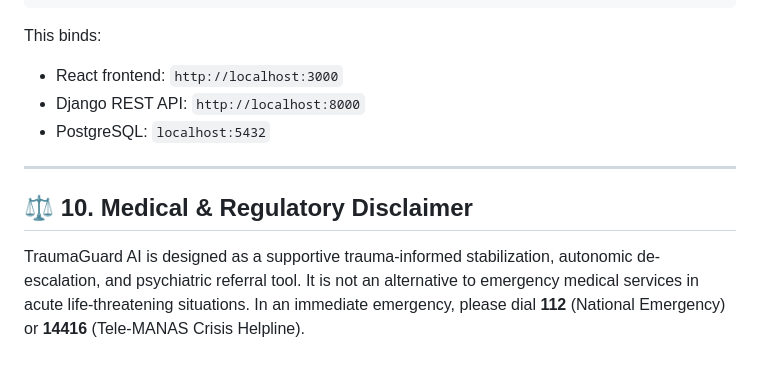
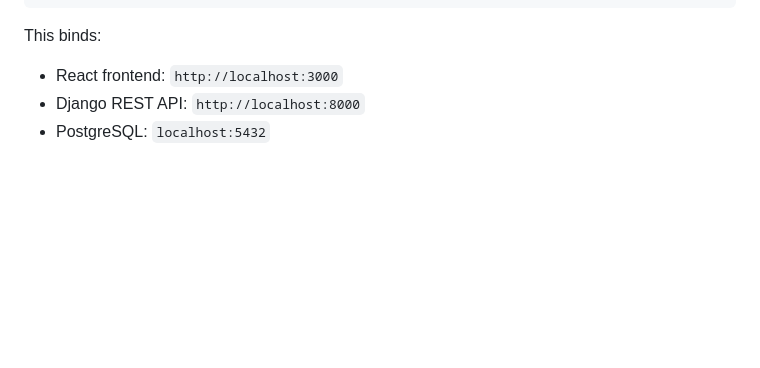
Before and after one commit to Lagu006/Lagu006-Detecting-Trauma-Symptoms-and-Connecting-Doctors-Using-Voice-and-Text-analysis-006, a Markdown page: README.md, the part around the change. GitHub-like rendering; blank space fills up the shorter version.

```diff
--- a/README.md
+++ b/README.md
@@ -281,9 +281,3 @@ This binds:
 - React frontend: `http://localhost:3000`
 - Django REST API: `http://localhost:8000`
 - PostgreSQL: `localhost:5432`
-
----
-
-## ⚖️ 10. Medical & Regulatory Disclaimer
-
-TraumaGuard AI is designed as a supportive trauma-informed stabilization, autonomic de-escalation, and psychiatric referral tool. It is not an alternative to emergency medical services in acute life-threatening situations. In an immediate emergency, please dial **112** (National Emergency) or **14416** (Tele-MANAS Crisis Helpline).
```
